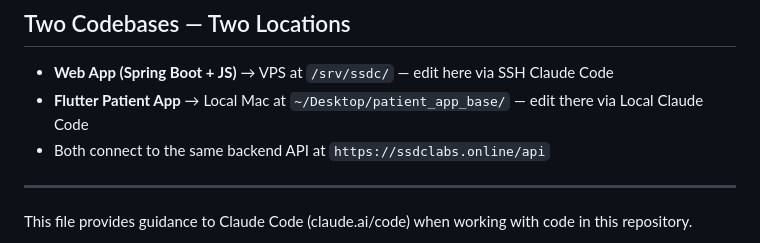
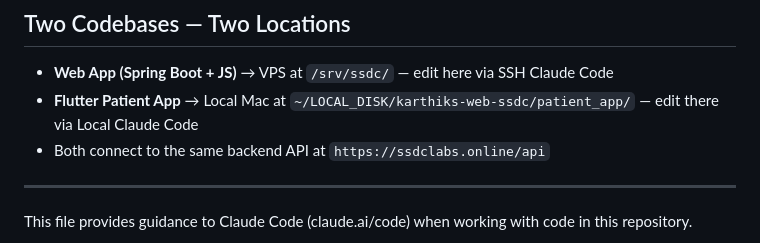
Before and after one commit to gvsskarthik/karthiks-web-ssdc, a Markdown page: CLAUDE.md, the part around the change. GitHub-like rendering.

```diff
--- a/CLAUDE.md
+++ b/CLAUDE.md
@@ -8,7 +8,7 @@ After completing any task, update PROJECT_CONTEXT.md to reflect the new state.
 
 ## Two Codebases — Two Locations
 - **Web App (Spring Boot + JS)** → VPS at `/srv/ssdc/` — edit here via SSH Claude Code
-- **Flutter Patient App** → Local Mac at `~/Desktop/patient_app_base/` — edit there via Local Claude Code
+- **Flutter Patient App** → Local Mac at `~/LOCAL_DISK/karthiks-web-ssdc/patient_app/` — edit there via Local Claude Code
 - Both connect to the same backend API at `https://ssdclabs.online/api`
 
 ---
```
Also changed, not shown: PROJECT.md (+1 -1 lines), PROJECT_CONTEXT.md (+2 -2 lines).
